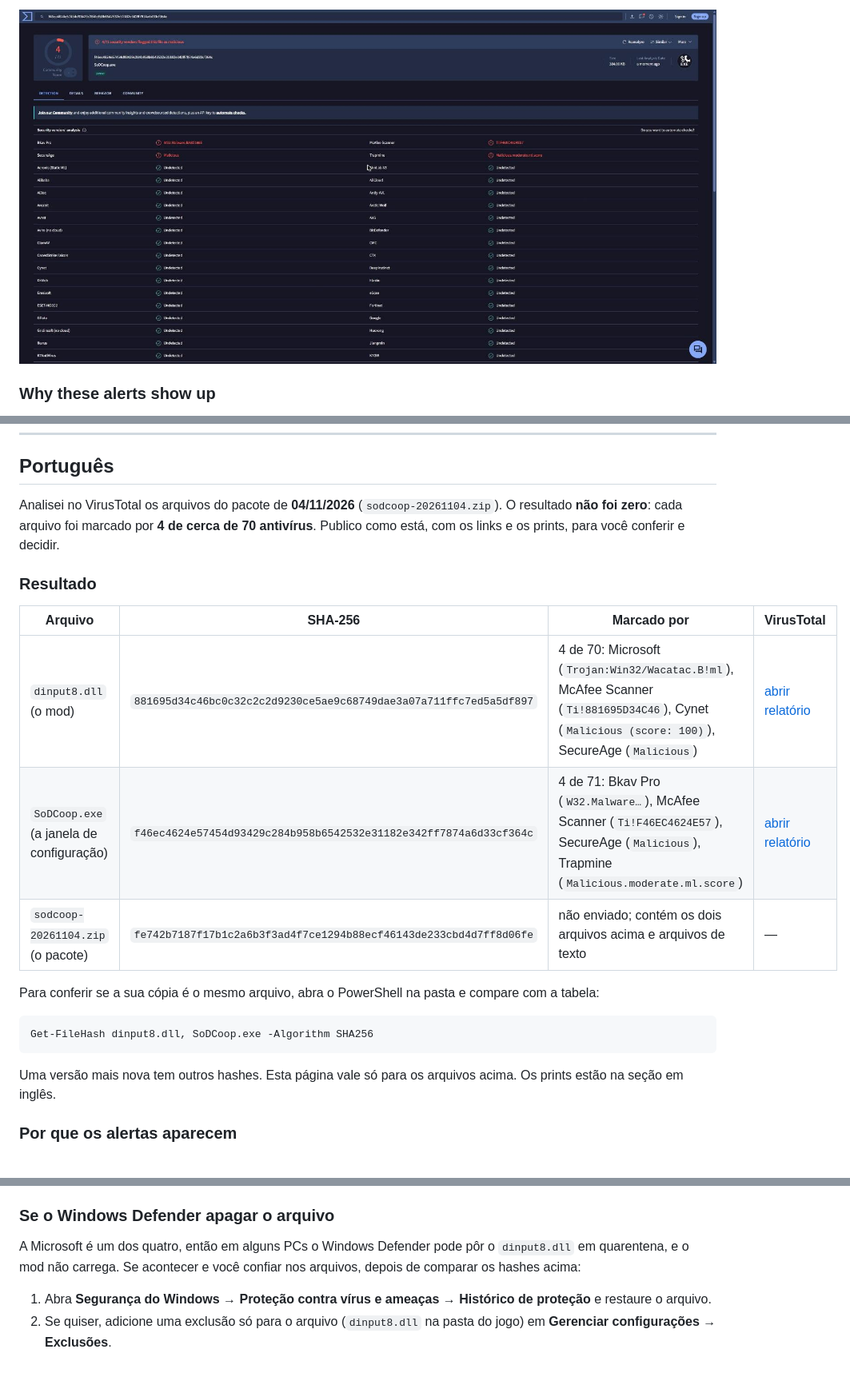
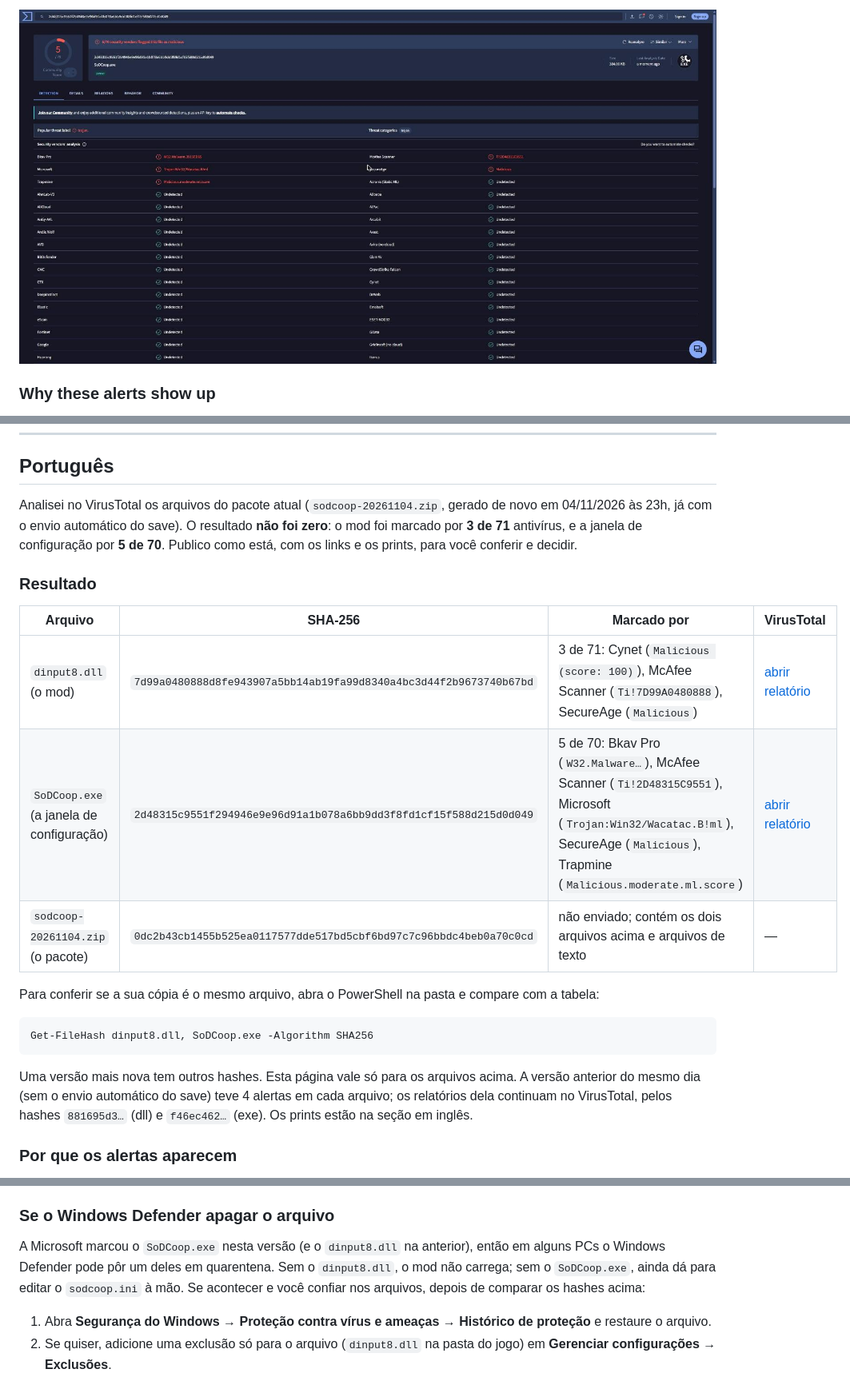
Before and after one commit to Luassushiman/sod-coop-mod, a Markdown page: docs/VIRUSTOTAL.md, 3 parts joined by grey strips. Shown at 80% size. GitHub-like rendering; pictures changed too: docs/virustotal/virustotal_SoDCoop.jpg.

````diff
--- a/docs/VIRUSTOTAL.md
+++ b/docs/VIRUSTOTAL.md
@@ -63,15 +63,15 @@ The mod is built from this repository's source code (`src/`, `launcher/`) with `
 
 ## Português
 
-Analisei no VirusTotal os arquivos do pacote de **04/11/2026** (`sodcoop-20261104.zip`). O resultado **não foi zero**: cada arquivo foi marcado por **4 de cerca de 70 antivírus**. Publico como está, com os links e os prints, para você conferir e decidir.
+Analisei no VirusTotal os arquivos do pacote atual (`sodcoop-20261104.zip`, gerado de novo em 04/11/2026 às 23h, já com o envio automático do save). O resultado **não foi zero**: o mod foi marcado por **3 de 71** antivírus, e a janela de configuração por **5 de 70**. Publico como está, com os links e os prints, para você conferir e decidir.
 
 ### Resultado
 
 | Arquivo | SHA-256 | Marcado por | VirusTotal |
 |---|---|---|---|
-| `dinput8.dll` (o mod) | `881695d34c46bc0c32c2c2d9230ce5ae9c68749dae3a07a711ffc7ed5a5df897` | 4 de 70: Microsoft (`Trojan:Win32/Wacatac.B!ml`), McAfee Scanner (`Ti!881695D34C46`), Cynet (`Malicious (score: 100)`), SecureAge (`Malicious`) | [abrir relatório](https://www.virustotal.com/gui/file/881695d34c46bc0c32c2c2d9230ce5ae9c68749dae3a07a711ffc7ed5a5df897) |
-| `SoDCoop.exe` (a janela de configuração) | `f46ec4624e57454d93429c284b958b6542532e31182e342ff7874a6d33cf364c` | 4 de 71: Bkav Pro (`W32.Malware…`), McAfee Scanner (`Ti!F46EC4624E57`), SecureAge (`Malicious`), Trapmine (`Malicious.moderate.ml.score`) | [abrir relatório](https://www.virustotal.com/gui/file/f46ec4624e57454d93429c284b958b6542532e31182e342ff7874a6d33cf364c) |
-| `sodcoop-20261104.zip` (o pacote) | `fe742b7187f17b1c2a6b3f3ad4f7ce1294b88ecf46143de233cbd4d7ff8d06fe` | não enviado; contém os dois arquivos acima e arquivos de texto | — |
+| `dinput8.dll` (o mod) | `7d99a0480888d8fe943907a5bb14ab19fa99d8340a4bc3d44f2b9673740b67bd` | 3 de 71: Cynet (`Malicious (score: 100)`), McAfee Scanner (`Ti!7D99A0480888`), SecureAge (`Malicious`) | [abrir relatório](https://www.virustotal.com/gui/file/7d99a0480888d8fe943907a5bb14ab19fa99d8340a4bc3d44f2b9673740b67bd) |
+| `SoDCoop.exe` (a janela de configuração) | `2d48315c9551f294946e9e96d91a1b078a6bb9dd3f8fd1cf15f588d215d0d049` | 5 de 70: Bkav Pro (`W32.Malware…`), McAfee Scanner (`Ti!2D48315C9551`), Microsoft (`Trojan:Win32/Wacatac.B!ml`), SecureAge (`Malicious`), Trapmine (`Malicious.moderate.ml.score`) | [abrir relatório](https://www.virustotal.com/gui/file/2d48315c9551f294946e9e96d91a1b078a6bb9dd3f8fd1cf15f588d215d0d049) |
+| `sodcoop-20261104.zip` (o pacote) | `0dc2b43cb1455b525ea0117577dde517bd5cbf6bd97c7c96bbdc4beb0a70c0cd` | não enviado; contém os dois arquivos acima e arquivos de texto | — |
 
 Para conferir se a sua cópia é o mesmo arquivo, abra o PowerShell na pasta e compare com a tabela:
 
@@ -79,7 +79,7 @@ Para conferir se a sua cópia é o mesmo arquivo, abra o PowerShell na pasta e c
 Get-FileHash dinput8.dll, SoDCoop.exe -Algorithm SHA256
 ```
 
-Uma versão mais nova tem outros hashes. Esta página vale só para os arquivos acima. Os prints estão na seção em inglês.
+Uma versão mais nova tem outros hashes. Esta página vale só para os arquivos acima. A versão anterior do mesmo dia (sem o envio automático do save) teve 4 alertas em cada arquivo; os relatórios dela continuam no VirusTotal, pelos hashes `881695d3…` (dll) e `f46ec462…` (exe). Os prints estão na seção em inglês.
 
 ### Por que os alertas aparecem
 
@@ -97,7 +97,7 @@ O que o mod **não** faz: não altera nenhum arquivo do jogo nem do Windows, nã
 
 ### Se o Windows Defender apagar o arquivo
 
-A Microsoft é um dos quatro, então em alguns PCs o Windows Defender pode pôr o `dinput8.dll` em quarentena, e o mod não carrega. Se acontecer e você confiar nos arquivos, depois de comparar os hashes acima:
+A Microsoft marcou o `SoDCoop.exe` nesta versão (e o `dinput8.dll` na anterior), então em alguns PCs o Windows Defender pode pôr um deles em quarentena. Sem o `dinput8.dll`, o mod não carrega; sem o `SoDCoop.exe`, ainda dá para editar o `sodcoop.ini` à mão. Se acontecer e você confiar nos arquivos, depois de comparar os hashes acima:
 
 1. Abra **Segurança do Windows → Proteção contra vírus e ameaças → Histórico de proteção** e restaure o arquivo.
 2. Se quiser, adicione uma exclusão só para o arquivo (`dinput8.dll` na pasta do jogo) em **Gerenciar configurações → Exclusões**.
````
Also changed, not shown: other parts of docs/VIRUSTOTAL.md (+8 -8 lines), README.md (+1 -1 lines), docs/virustotal/virustotal_dinput8.jpg.
